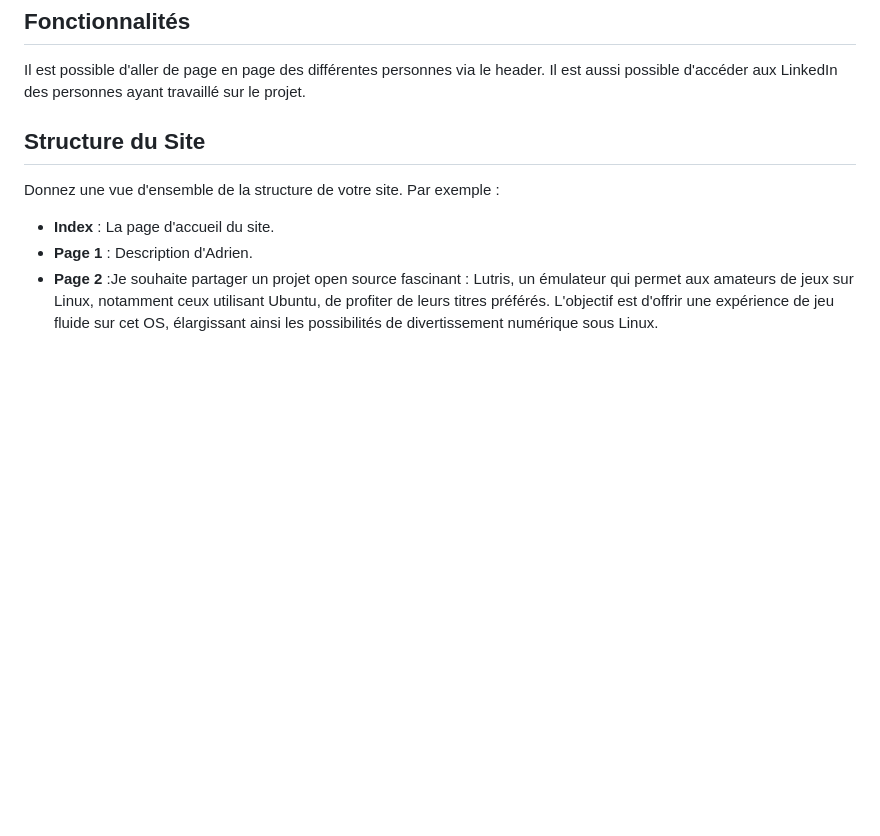
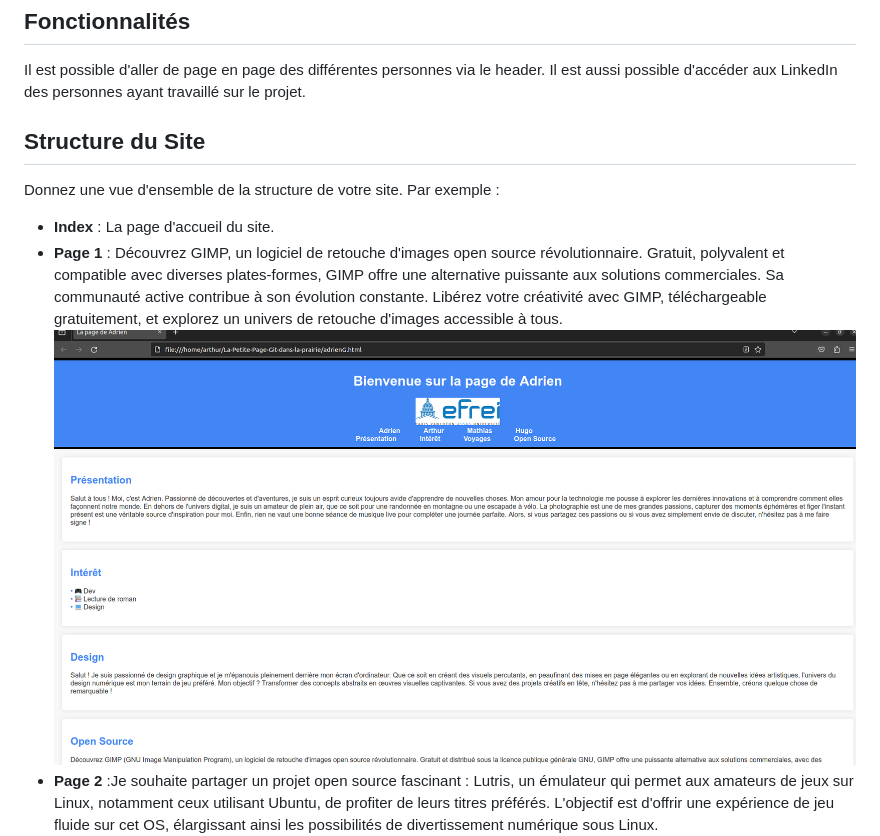
Before and after one commit to hefrcoo/Le-grand-site-git-dans-la-montagne, a Markdown page: README.md, the part around the change. Rendered like a GitHub page; pictures changed too: image/adrien.png (added); blank space fills up the shorter version.

Commit message:
Nous sommes l'équipe 2, composée de AdrienG ArthurG MathiasH HugoC
update de photo et index et création de la page adrien

```diff
--- a/README.md
+++ b/README.md
@@ -33,7 +33,9 @@ Il est possible d'aller de page en page des différentes personnes via le header
 Donnez une vue d'ensemble de la structure de votre site. Par exemple :
 
 - **Index** : La page d'accueil du site.
-- **Page 1** : Description d'Adrien.
+- **Page 1** :
+Découvrez GIMP, un logiciel de retouche d'images open source révolutionnaire. Gratuit, polyvalent et compatible avec diverses plates-formes, GIMP offre une alternative puissante aux solutions commerciales. Sa communauté active contribue à son évolution constante. Libérez votre créativité avec GIMP, téléchargeable gratuitement, et explorez un univers de retouche d'images accessible à tous.
+     ![screenshot](image/adrien.png)
 - **Page 2** :Je souhaite partager un projet open source fascinant : Lutris, un émulateur qui permet aux amateurs de jeux sur Linux, notamment ceux utilisant Ubuntu, de profiter de leurs titres préférés. L'objectif est d'offrir une expérience de jeu fluide sur cet OS, élargissant ainsi les possibilités de divertissement numérique sous Linux.
   ![screenshot](image/arthur.png)
 - **Page 3** :MAME, c'est bien plus qu'un émulateur de jeux d'arcade. En tant que passionné, je le vois comme une initiative incroyable pour préserver notre patrimoine vidéoludique. Il émule avec précision les jeux, mais aussi la technologie des machines, offrant une expérience authentique. Avec sa compatibilité étendue, il couvre des classiques des années 70 aux titres récents des années 2000. MAME n'est pas juste pour le fun, c'est aussi une ressource éducative qui documente l'histoire technique des jeux. Mais attention, pour rester légal, utilisez uniquement des ROMs de jeux que vous possédez légalement.
```
Also changed, not shown: image/gimp.png (added), image/index.png (deleted), image/inedx.png (added), 3 other files.
